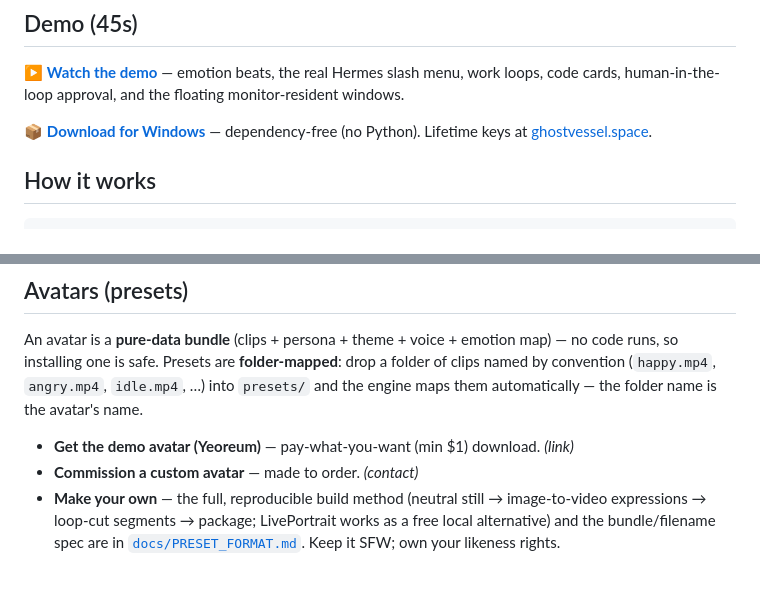
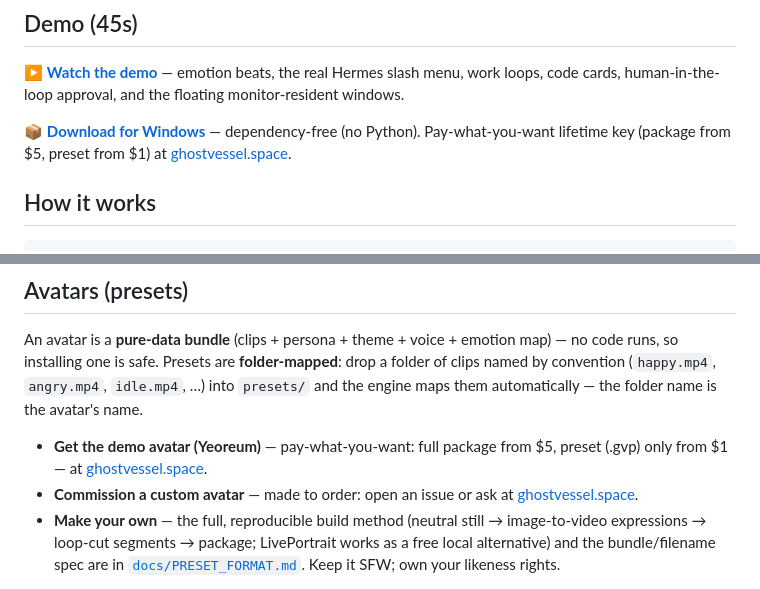
Before and after one commit to ghdtjrtka/ghost-vessel, a Markdown page: README.md, 2 parts joined by grey strips. Rendered like a GitHub page.

Commit message:
README: downloads move to ghostvessel.space (CF-hosted); pricing min/anchor
Downloads (package zip / preset gvp / demo video) are served from the landing's
/dl/* worker with Cloudflare edge caching — the GitHub release keeps only the
demo video. Package from $5, preset from $1, pay-what-you-want.

Co-Authored-By: Claude Opus 4.8 <noreply@anthropic.com>

```diff
--- a/README.md
+++ b/README.md
@@ -15,7 +15,7 @@ clips**, so the GPU stays free at runtime (no live inference).
 
 ▶ **[Watch the demo](https://github.com/ghdtjrtka/ghost-vessel/releases/download/v0.1.0/GhostVessel-demo-EN.mp4)** — emotion beats, the real Hermes slash menu, work loops, code cards, human-in-the-loop approval, and the floating monitor-resident windows.
 
-📦 **[Download for Windows](https://github.com/ghdtjrtka/ghost-vessel/releases/latest/download/GhostVessel-Yeoreum.zip)** — dependency-free (no Python). Lifetime keys at [ghostvessel.space](https://ghostvessel.space).
+📦 **[Download for Windows](https://ghostvessel.space)** — dependency-free (no Python). Pay-what-you-want lifetime key (package from $5, preset from $1) at [ghostvessel.space](https://ghostvessel.space).
 
 ## How it works
 
@@ -65,8 +65,8 @@ no code runs, so installing one is safe. Presets are **folder-mapped**: drop a f
 of clips named by convention (`happy.mp4`, `angry.mp4`, `idle.mp4`, …) into `presets/`
 and the engine maps them automatically — the folder name is the avatar's name.
 
-- **Get the demo avatar (Yeoreum)** — pay-what-you-want (min $1) download. *(link)*
-- **Commission a custom avatar** — made to order. *(contact)*
+- **Get the demo avatar (Yeoreum)** — pay-what-you-want: full package from $5, preset (.gvp) only from $1 — at [ghostvessel.space](https://ghostvessel.space).
+- **Commission a custom avatar** — made to order: open an issue or ask at [ghostvessel.space](https://ghostvessel.space).
 - **Make your own** — the full, reproducible build method (neutral still → image-to-video
   expressions → loop-cut segments → package; LivePortrait works as a free local alternative)
   and the bundle/filename spec are in
```
